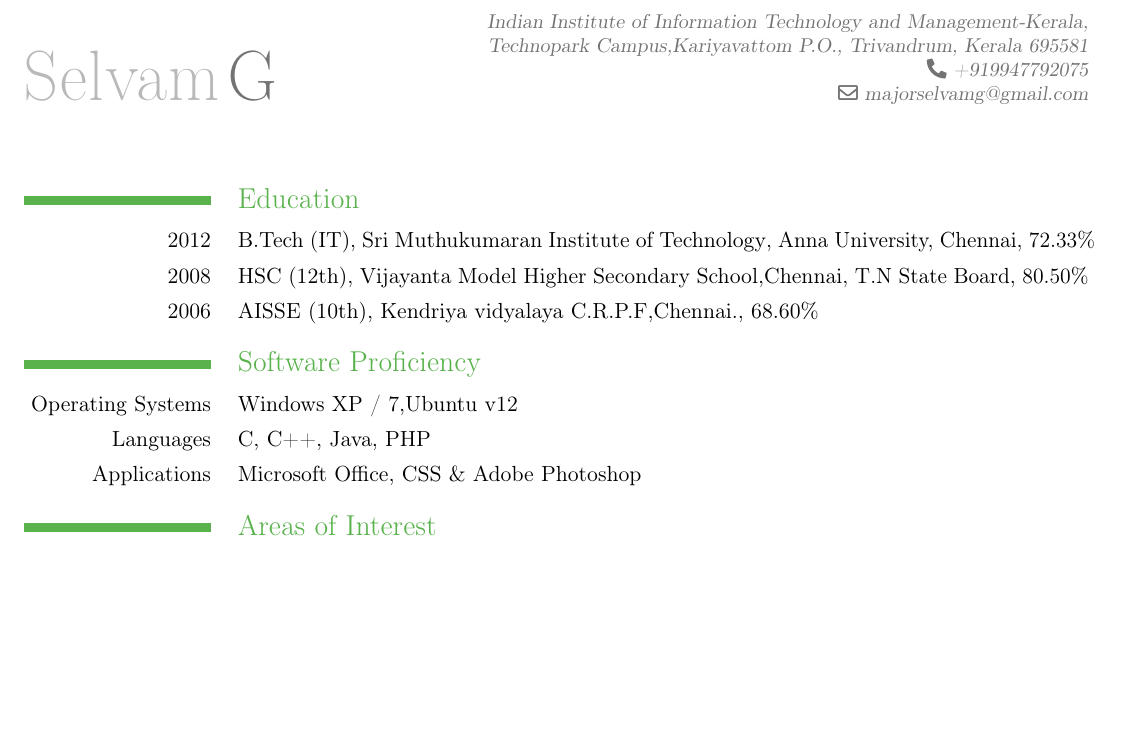
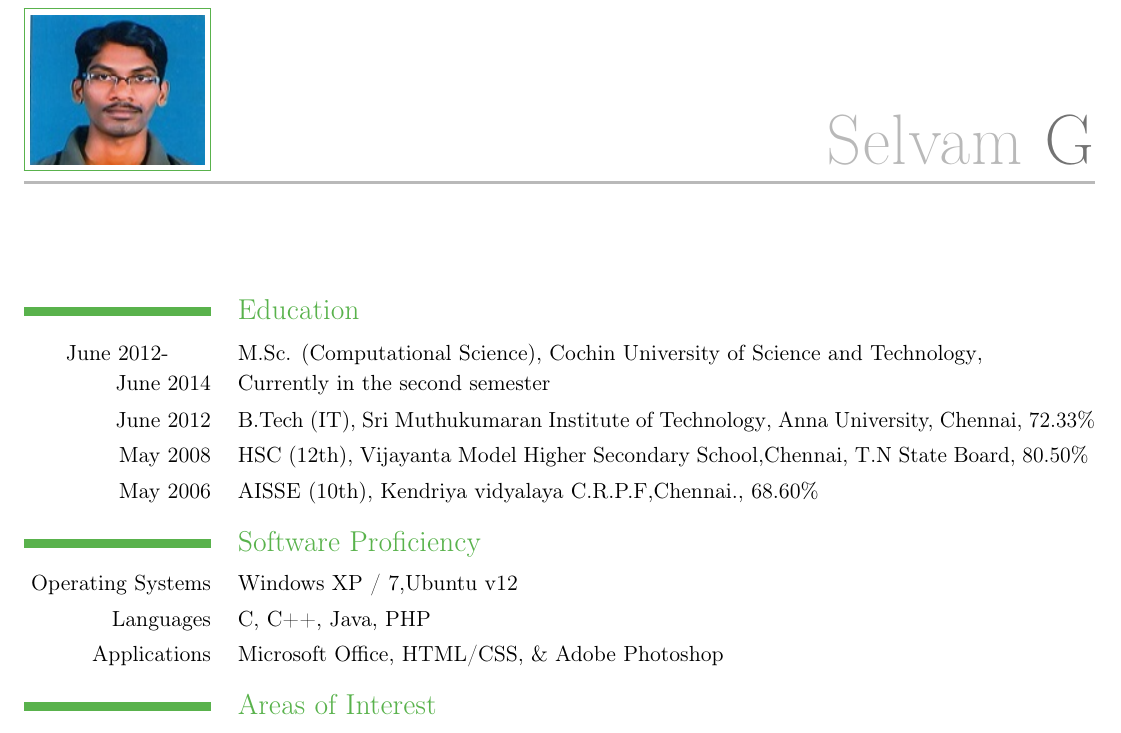
Before and after one commit to mohansn/Selvam_resume, a LaTeX CV (resume.tex): part of page 1 of 2, cut at the place of the change, the shorter picture padded with empty space. Compiled offline with pdfLaTeX.

Commit message:
Minor edit

```diff
--- a/resume.tex
+++ b/resume.tex
@@ -1,10 +1,10 @@
 \documentclass [a4paper,11pt]{moderncv}
 \usepackage [scale=0.9]{geometry}
 \usepackage {amsmath}
-\moderncvtheme [green]{classic}
+\moderncvtheme [green]{casual}
 \firstname {Selvam}
 \familyname {G}
-%\photo{NS1}
+\photo{NS1}
 \address {Indian Institute of Information Technology and Management-Kerala,}{Technopark Campus,Kariyavattom P.O., Trivandrum, Kerala 695581}
 \phone {+919947792075}
 \email {majorselvamg@gmail.com}
@@ -17,14 +17,15 @@
 \fontsize{11}{15}
 \selectfont
 \section{Education}
-\cventry {2012} {B.Tech (IT)}{Sri Muthukumaran Institute of Technology}{Anna University, Chennai}{72.33\%}{}
-\cventry {2008}{HSC (12th)}{Vijayanta Model Higher Secondary School,Chennai}{T.N State Board}{80.50\% }{}
-\cventry {2006}{AISSE (10th)}{Kendriya vidyalaya C.R.P.F,Chennai.}{}{68.60\% }{}
+\cventry {June 2012-\newline{}June 2014} {M.Sc. (Computational Science)}{Cochin University of Science and Technology}{}{\newline{}Currently in the second semester}{}
+\cventry {June 2012} {B.Tech (IT)}{Sri Muthukumaran Institute of Technology}{Anna University, Chennai}{72.33\%}{}
+\cventry {May 2008}{HSC (12th)}{Vijayanta Model Higher Secondary School,Chennai}{T.N State Board}{80.50\% }{}
+\cventry {May 2006}{AISSE (10th)}{Kendriya vidyalaya C.R.P.F,Chennai.}{}{68.60\% }{}
 
 \section{Software Proficiency}
 \cvline {Operating Systems} {Windows XP / 7,Ubuntu v12}
 \cvline {Languages} {C, C++, Java, PHP}
-\cvline {Applications} {Microsoft Office, CSS \& Adobe Photoshop}
+\cvline {Applications} {Microsoft Office, HTML/CSS, \& Adobe Photoshop}
 
 \section {Areas of Interest}
 \cvline {}{Computer Networks}
```
